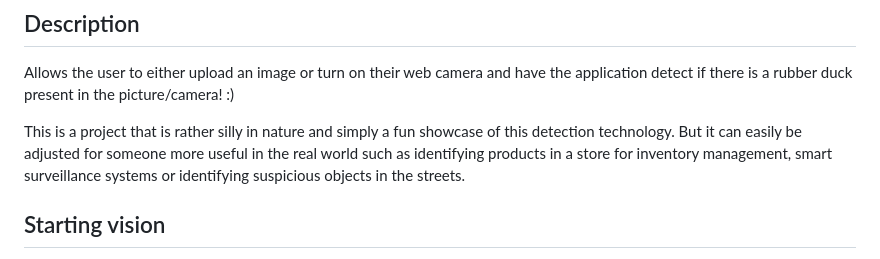
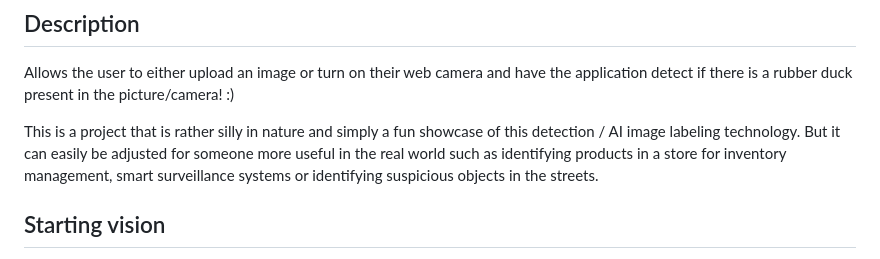
Before and after one commit to StevenLomon/CS50-final-project, a Markdown page: README.md, the part around the change. Rendered like a GitHub page.

Commit message:
README formatting and styling

```diff
--- a/README.md
+++ b/README.md
@@ -9,7 +9,7 @@ I believe I've really got to practice taking imperfect action and fine tuning as
 ## Description
 Allows the user to either upload an image or turn on their web camera and have the application detect if there is a rubber duck present in the picture/camera! :)
 
-This is a project that is rather silly in nature and simply a fun showcase of this detection technology. But it can easily be adjusted for someone more useful in the real world such as identifying products in a store for inventory management, smart surveillance systems or identifying suspicious objects in the streets.
+This is a project that is rather silly in nature and simply a fun showcase of this detection / AI image labeling technology. But it can easily be adjusted for someone more useful in the real world such as identifying products in a store for inventory management, smart surveillance systems or identifying suspicious objects in the streets.
 
 ## Starting vision
 My complete starting vision now writing on the 5th of Aug 2024: There will be a front-end web application with the title "Is there a Rubber Duck in this Image?" and the option to choose Upload Image or Turn on Camera. If the user uploads an image, the image will display on the screen and one of two things will happen. 1: There is no rubber duck in the image and so there are no bounding boxes applied. There is a text below the image that will say "No rubber duck detected :(". 2: There is a rubber duck in the image and so a bounding box will surround it with a percentage of how sure the model is that it is indeed a rubber duck. Below the image, the text "Rubber duck detected! :))" will be displayed. If the user instead presses Turn on Camera, they will be asked for permission to turn on the camera of their computer. If no rubber duck is visible for the camera as it opens, there will be a text under the camera window saying "No rubber duck detected." As soon as a rubber duck enters the periphery of the camera, the text will be changed to "Rubber duck detected! :)". I don't think bounding boxes will be implemented in this mode but we'll see!
```
